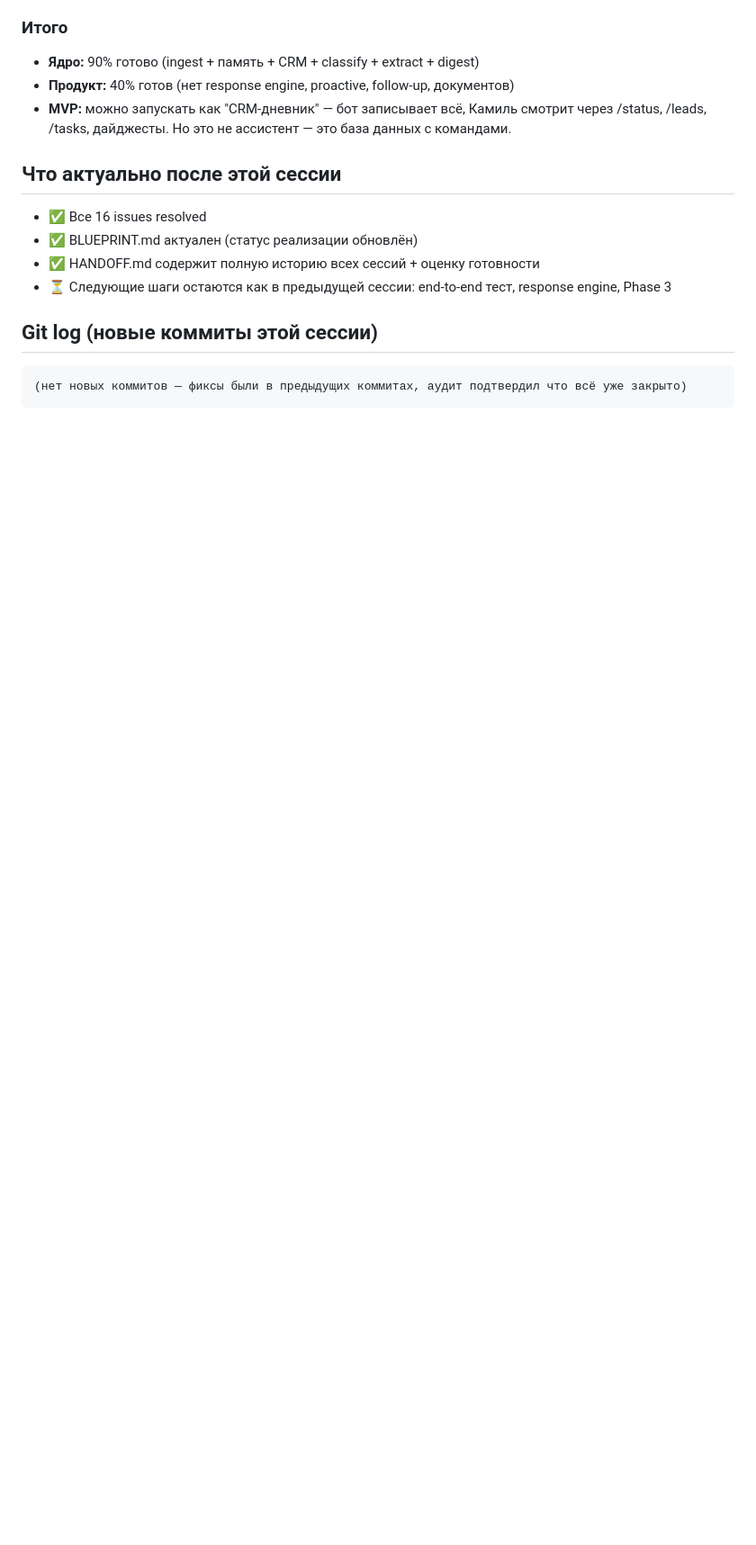
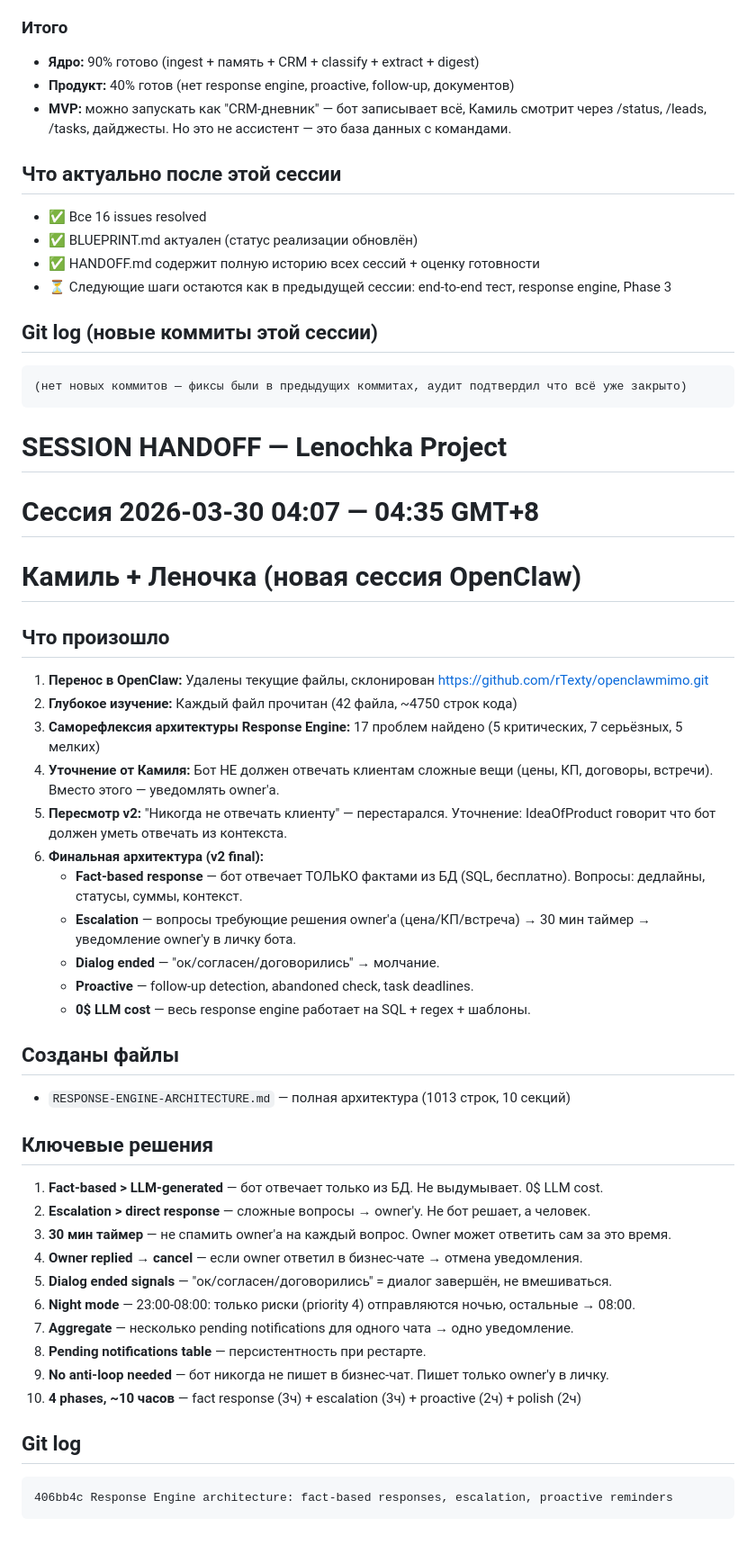
Before and after one commit to rTexty/openclawmimo, a Markdown page: HANDOFF.md, the part around the change. Shown at 90% size. Drawn GitHub-style; blank space fills up the shorter version.

Commit message:
Handoff: add session 2026-03-30 04:07-04:35, response engine architecture decisions

````diff
--- a/HANDOFF.md
+++ b/HANDOFF.md
@@ -658,3 +658,46 @@ c81a2f4 Add entity-aware context expansion: FK-traversal chain
 ```
 (нет новых коммитов — фиксы были в предыдущих коммитах, аудит подтвердил что всё уже закрыто)
 ```
+
+
+
+# SESSION HANDOFF — Lenochka Project
+# Сессия 2026-03-30 04:07 — 04:35 GMT+8
+# Камиль + Леночка (новая сессия OpenClaw)
+
+## Что произошло
+
+1. **Перенос в OpenClaw:** Удалены текущие файлы, склонирован https://github.com/rTexty/openclawmimo.git
+2. **Глубокое изучение:** Каждый файл прочитан (42 файла, ~4750 строк кода)
+3. **Саморефлексия архитектуры Response Engine:** 17 проблем найдено (5 критических, 7 серьёзных, 5 мелких)
+4. **Уточнение от Камиля:** Бот НЕ должен отвечать клиентам сложные вещи (цены, КП, договоры, встречи). Вместо этого — уведомлять owner'а.
+5. **Пересмотр v2:** "Никогда не отвечать клиенту" — перестарался. Уточнение: IdeaOfProduct говорит что бот должен уметь отвечать из контекста.
+6. **Финальная архитектура (v2 final):**
+   - **Fact-based response** — бот отвечает ТОЛЬКО фактами из БД (SQL, бесплатно). Вопросы: дедлайны, статусы, суммы, контекст.
+   - **Escalation** — вопросы требующие решения owner'а (цена/КП/встреча) → 30 мин таймер → уведомление owner'у в личку бота.
+   - **Dialog ended** — "ок/согласен/договорились" → молчание.
+   - **Proactive** — follow-up detection, abandoned check, task deadlines.
+   - **0$ LLM cost** — весь response engine работает на SQL + regex + шаблоны.
+
+## Созданы файлы
+
+- `RESPONSE-ENGINE-ARCHITECTURE.md` — полная архитектура (1013 строк, 10 секций)
+
+## Ключевые решения
+
+1. **Fact-based > LLM-generated** — бот отвечает только из БД. Не выдумывает. 0$ LLM cost.
+2. **Escalation > direct response** — сложные вопросы → owner'у. Не бот решает, а человек.
+3. **30 мин таймер** — не спамить owner'а на каждый вопрос. Owner может ответить сам за это время.
+4. **Owner replied → cancel** — если owner ответил в бизнес-чате → отмена уведомления.
+5. **Dialog ended signals** — "ок/согласен/договорились" = диалог завершён, не вмешиваться.
+6. **Night mode** — 23:00-08:00: только риски (priority 4) отправляются ночью, остальные → 08:00.
+7. **Aggregate** — несколько pending notifications для одного чата → одно уведомление.
+8. **Pending notifications table** — персистентность при рестарте.
+9. **No anti-loop needed** — бот никогда не пишет в бизнес-чат. Пишет только owner'у в личку.
+10. **4 phases, ~10 часов** — fact response (3ч) + escalation (3ч) + proactive (2ч) + polish (2ч)
+
+## Git log
+
+```
+406bb4c Response Engine architecture: fact-based responses, escalation, proactive reminders
+```
````
